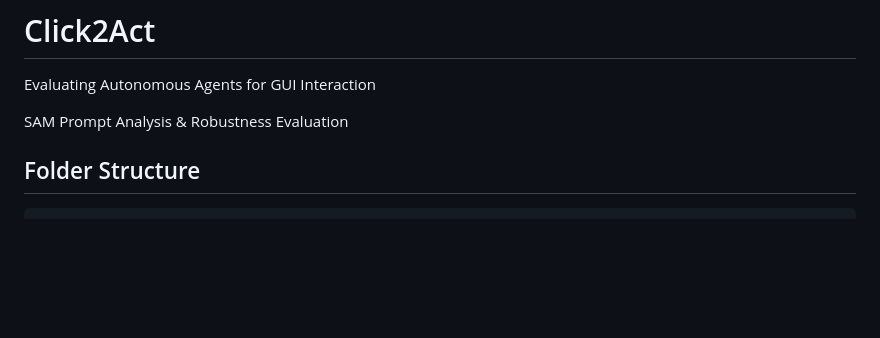
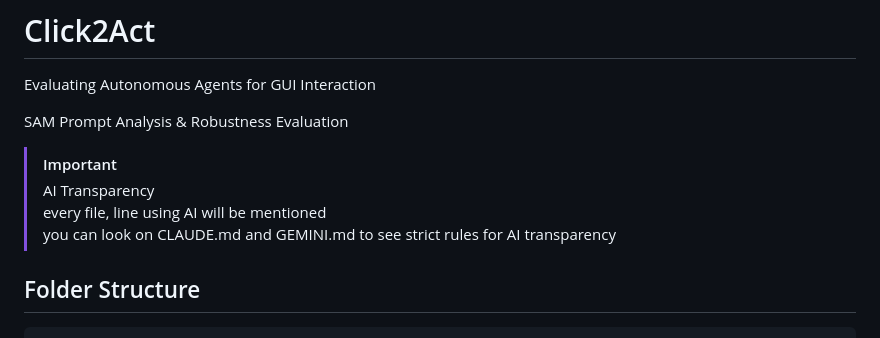
Before and after one commit to YaraHisham61/Click2Act, a Markdown page: README.md, the part around the change. Drawn GitHub-style; blank space fills up the shorter version.

Commit message:
update readme with AI transparency

````diff
--- a/README.md
+++ b/README.md
@@ -3,6 +3,11 @@ Evaluating Autonomous Agents for GUI Interaction
 
 
 SAM Prompt Analysis &amp; Robustness Evaluation
+
+> [!IMPORTANT]
+> AI Transparency
+> every file, line using AI will be mentioned
+> you can look on CLAUDE.md and GEMINI.md to see strict rules for AI transparency
 
 ## Folder Structure
 ```text
````
